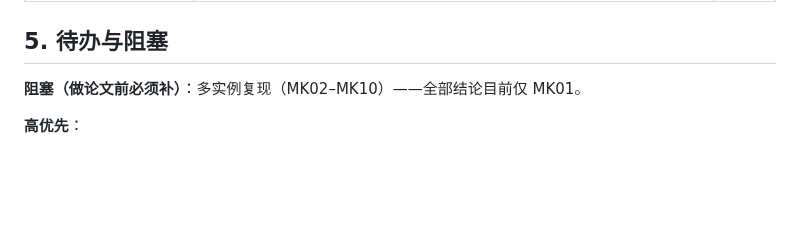
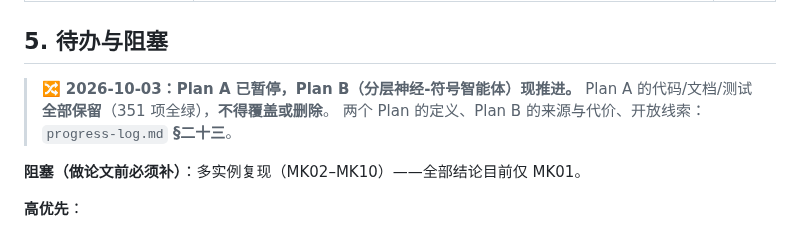
Before and after one commit to wangyuanxty/plcsp, a Markdown page: docs/INDEX.md, the part around the change. Drawn GitHub-style; blank space fills up the shorter version.

Commit message:
docs: INDEX 标注 Plan A 暂停、Plan B 推进（指向 progress-log §二十三）

```diff
--- a/docs/INDEX.md
+++ b/docs/INDEX.md
@@ -48,6 +48,11 @@
 | 树式分层 / 共演化 / 通道化多目标（+GRPO-λ） | **均为负例**（详见 progress-log.md §十三「负例补记」、§7、开放线索登记 §K） | ⚫ 不进论文 |
 
 ## 5. 待办与阻塞
+
+> 🔀 **2026-10-03：Plan A 已暂停，Plan B（分层神经-符号智能体）现推进。**
+> Plan A 的代码/文档/测试**全部保留**（351 项全绿），**不得覆盖或删除**。
+> 两个 Plan 的定义、Plan B 的来源与代价、开放线索：`progress-log.md` **§二十三**。
+
 
 **阻塞（做论文前必须补）**：多实例复现（MK02–MK10）——全部结论目前仅 MK01。
 
```
